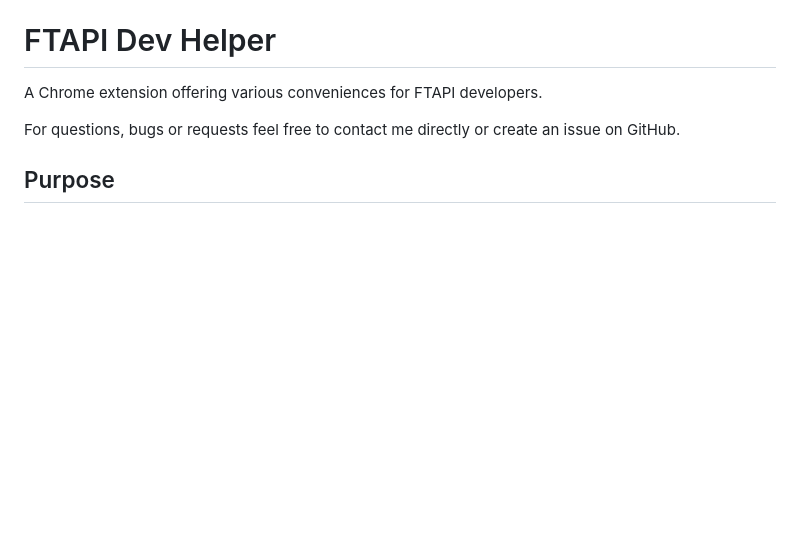
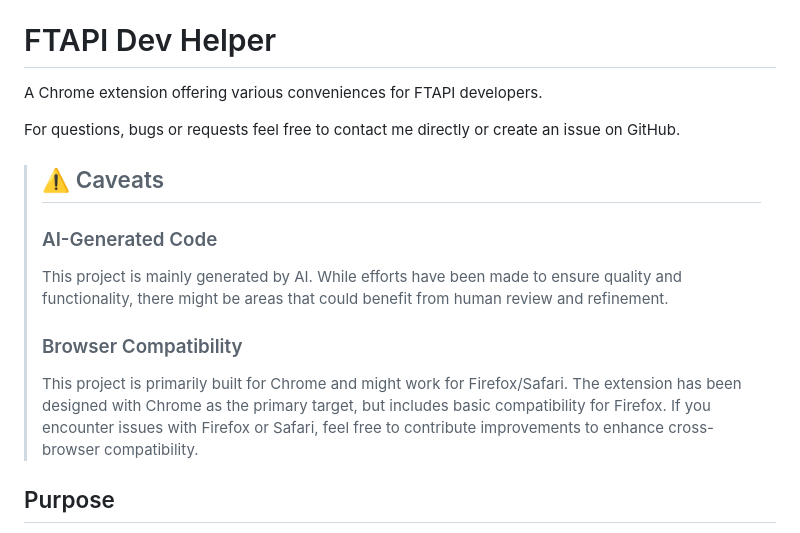
Before and after one commit to Party-Hats/FTAPI-Dev-Helper, a Markdown page: README.md, the part around the change. Rendered like a GitHub page; blank space fills up the shorter version.

Commit message:
chore: Update readme

```diff
--- a/README.md
+++ b/README.md
@@ -3,6 +3,14 @@
 A Chrome extension offering various conveniences for FTAPI developers.
 
 For questions, bugs or requests feel free to contact me directly or create an issue on GitHub.
+
+> ## ⚠️ Caveats
+>
+> ### AI-Generated Code
+> This project is mainly generated by AI. While efforts have been made to ensure quality and functionality, there might be areas that could benefit from human review and refinement.
+>
+> ### Browser Compatibility
+> This project is primarily built for Chrome and might work for Firefox/Safari. The extension has been designed with Chrome as the primary target, but includes basic compatibility for Firefox. If you encounter issues with Firefox or Safari, feel free to contribute improvements to enhance cross-browser compatibility.
 
 ## Purpose
 
```
